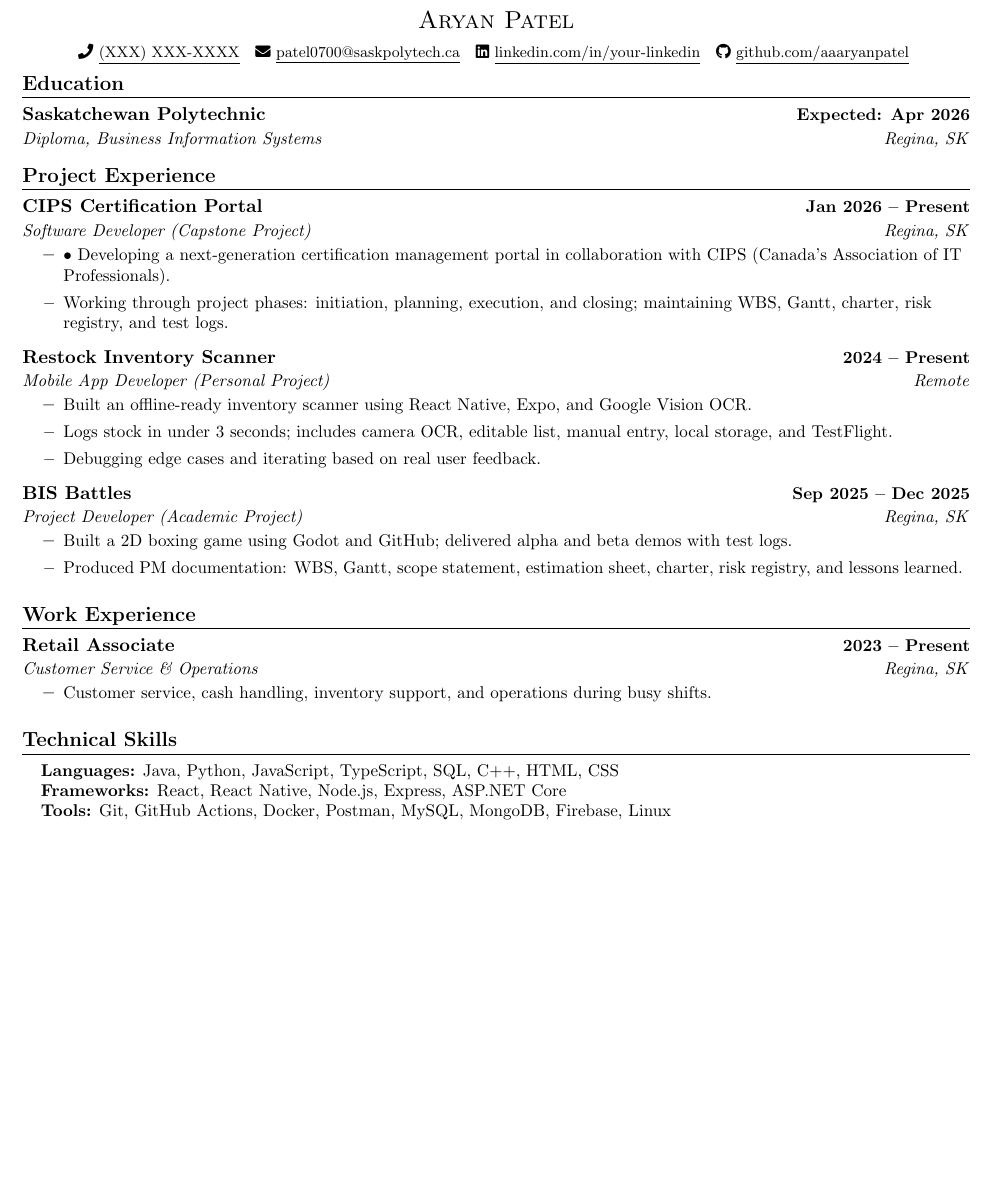
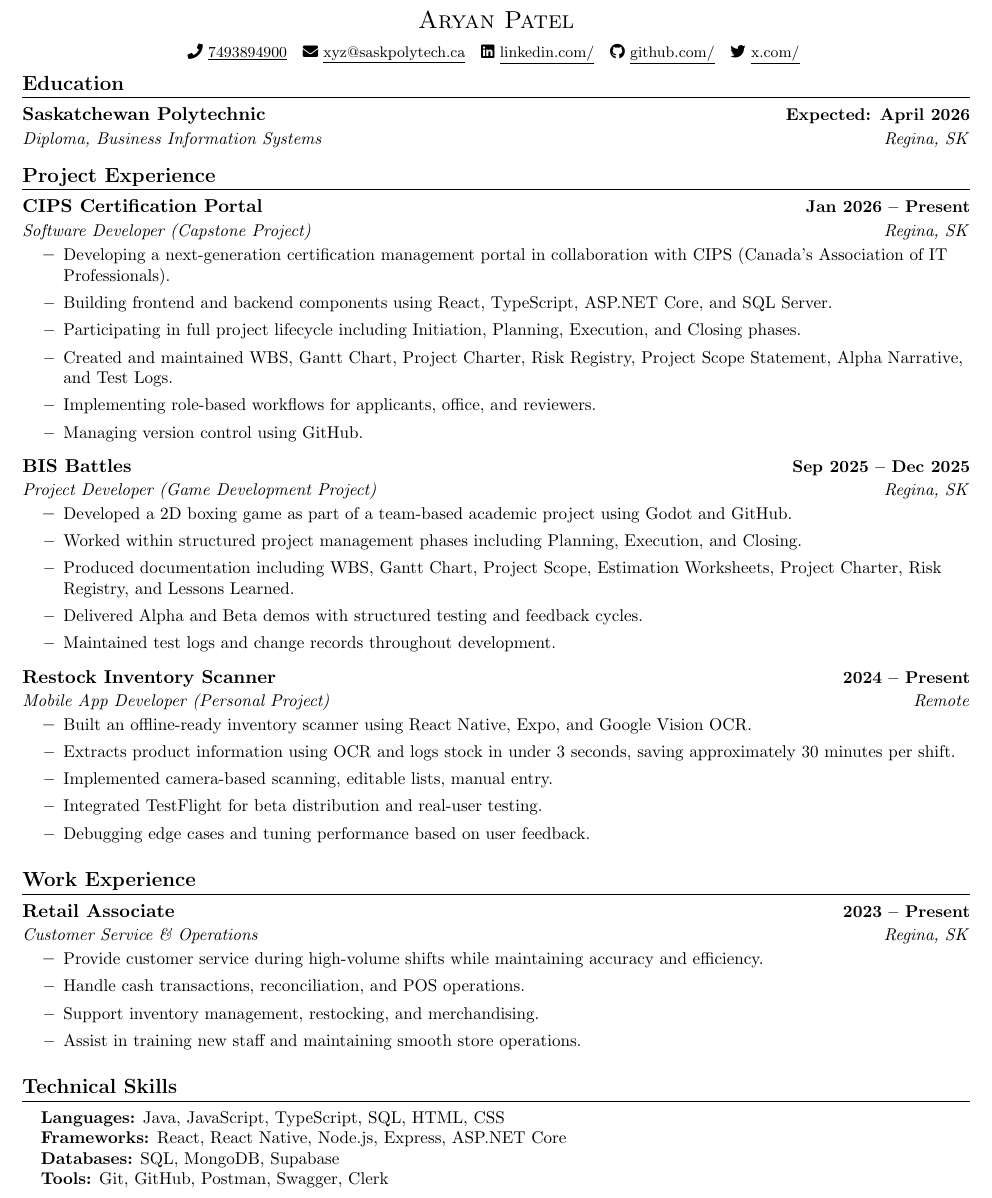
Before and after one commit to aaaryanpatel/ResumeTemplate, a LaTeX document (main.tex): part of the page, cut so that both start at the same text, the shorter picture padded with empty space. Compiled offline with pdfLaTeX.

Commit message:
latest template

```diff
--- a/main.tex
+++ b/main.tex
@@ -52,13 +52,6 @@
     \end{tabular*}\vspace{-7pt}
 }
 
-\newcommand{\resumeProjectHeading}[2]{
-    \item
-    \begin{tabular*}{1.001\textwidth}{l@{\extracolsep{\fill}}r}
-      \small#1 & \textbf{\small #2}\\
-    \end{tabular*}\vspace{-7pt}
-}
-
 \renewcommand\labelitemi{$\vcenter{\hbox{\tiny$\bullet$}}$}
 
 \newcommand{\resumeSubHeadingListStart}{\begin{itemize}[leftmargin=0.0in, label={}]}
@@ -72,18 +65,22 @@
 \begin{center}
     {\Large \scshape Aryan Patel} \\[2mm]
     \footnotesize
-    \faPhone\ \underline{(XXX) XXX-XXXX} ~
-    \faEnvelope\ \underline{patel0700@saskpolytech.ca} ~
-    \faLinkedin\ \underline{linkedin.com/in/your-linkedin} ~
-    \faGithub\ \underline{github.com/aaaryanpatel}
+    \faPhone\ \href{tel:+7493894900}{\underline{7493894900}} ~
+    \faEnvelope\ \href{mailto:patel0700@saskpolytech.ca}{\underline{xyz@saskpolytech.ca}} ~
+    \faLinkedin\ \href{https://www.linkedin.com/}{\underline{linkedin.com/}} ~
+    \faGithub\ \href{https://github.com/}{\underline{github.com/}} ~
+    \faTwitter\ \href{https://x.com/}{\underline{x.com/}}
     \vspace{-8pt}
 \end{center}
+
+
+
 
 %-----------EDUCATION-----------
 \section{Education}
 \resumeSubHeadingListStart
   \resumeSubheading
-    {Saskatchewan Polytechnic}{Expected: Apr 2026}
+    {Saskatchewan Polytechnic}{Expected: April 2026}
     {Diploma, Business Information Systems}{Regina, SK}
 \resumeSubHeadingListEnd
 \vspace{-10pt}
@@ -96,8 +93,23 @@
   {CIPS Certification Portal}{Jan 2026 -- Present}
   {Software Developer (Capstone Project)}{Regina, SK}
 \resumeItemListStart
-  \resumeItem{•	Developing a next-generation certification management portal in collaboration with CIPS (Canada’s Association of IT Professionals).}
-  \resumeItem{Working through project phases: initiation, planning, execution, and closing; maintaining WBS, Gantt, charter, risk registry, and test logs.}
+  \resumeItem{Developing a next-generation certification management portal in collaboration with CIPS (Canada’s Association of IT Professionals).}
+  \resumeItem{Building frontend and backend components using React, TypeScript, ASP.NET Core, and SQL Server.}
+  \resumeItem{Participating in full project lifecycle including Initiation, Planning, Execution, and Closing phases.}
+  \resumeItem{Created and maintained WBS, Gantt Chart, Project Charter, Risk Registry, Project Scope Statement, Alpha Narrative, and Test Logs.}
+  \resumeItem{Implementing role-based workflows for applicants, office, and reviewers.}
+  \resumeItem{Managing version control using GitHub.}
+\resumeItemListEnd
+
+\resumeSubheading
+  {BIS Battles}{Sep 2025 -- Dec 2025}
+  {Project Developer (Game Development Project)}{Regina, SK}
+\resumeItemListStart
+  \resumeItem{Developed a 2D boxing game as part of a team-based academic project using Godot and GitHub.}
+  \resumeItem{Worked within structured project management phases including Planning, Execution, and Closing.}
+  \resumeItem{Produced documentation including WBS, Gantt Chart, Project Scope, Estimation Worksheets, Project Charter, Risk Registry, and Lessons Learned.}
+  \resumeItem{Delivered Alpha and Beta demos with structured testing and feedback cycles.}
+  \resumeItem{Maintained test logs and change records throughout development.}
 \resumeItemListEnd
 
 \resumeSubheading
@@ -105,16 +117,10 @@
   {Mobile App Developer (Personal Project)}{Remote}
 \resumeItemListStart
   \resumeItem{Built an offline-ready inventory scanner using React Native, Expo, and Google Vision OCR.}
-  \resumeItem{Logs stock in under 3 seconds; includes camera OCR, editable list, manual entry, local storage, and TestFlight.}
-  \resumeItem{Debugging edge cases and iterating based on real user feedback.}
-\resumeItemListEnd
-
-\resumeSubheading
-  {BIS Battles}{Sep 2025 -- Dec 2025}
-  {Project Developer (Academic Project)}{Regina, SK}
-\resumeItemListStart
-  \resumeItem{Built a 2D boxing game using Godot and GitHub; delivered alpha and beta demos with test logs.}
-  \resumeItem{Produced PM documentation: WBS, Gantt, scope statement, estimation sheet, charter, risk registry, and lessons learned.}
+  \resumeItem{Extracts product information using OCR and logs stock in under 3 seconds, saving approximately 30 minutes per shift.}
+  \resumeItem{Implemented camera-based scanning, editable lists, manual entry.}
+  \resumeItem{Integrated TestFlight for beta distribution and real-user testing.}
+  \resumeItem{Debugging edge cases and tuning performance based on user feedback.}
 \resumeItemListEnd
 
 \resumeSubHeadingListEnd
@@ -127,7 +133,10 @@
   {Retail Associate}{2023 -- Present}
   {Customer Service \& Operations}{Regina, SK}
 \resumeItemListStart
-  \resumeItem{Customer service, cash handling, inventory support, and operations during busy shifts.}
+  \resumeItem{Provide customer service during high-volume shifts while maintaining accuracy and efficiency.}
+  \resumeItem{Handle cash transactions, reconciliation, and POS operations.}
+  \resumeItem{Support inventory management, restocking, and merchandising.}
+  \resumeItem{Assist in training new staff and maintaining smooth store operations.}
 \resumeItemListEnd
 \resumeSubHeadingListEnd
 \vspace{-10pt}
@@ -136,12 +145,12 @@
 \section{Technical Skills}
 \begin{itemize}[leftmargin=0.15in, label={}]
 \small{\item{
-\textbf{Languages:} Java, Python, JavaScript, TypeScript, SQL, C++, HTML, CSS \\
+\textbf{Languages:} Java, JavaScript, TypeScript, SQL, HTML, CSS \\
 \textbf{Frameworks:} React, React Native, Node.js, Express, ASP.NET Core \\
-\textbf{Tools:} Git, GitHub Actions, Docker, Postman, MySQL, MongoDB, Firebase, Linux
+\textbf{Databases:} SQL, MongoDB, Supabase \\
+\textbf{Tools:} Git, GitHub, Postman, Swagger, Clerk
 }}
 \end{itemize}
 \vspace{-15pt}
 
 \end{document}
-\documentclass[letterpaper,11pt]{article}
```
